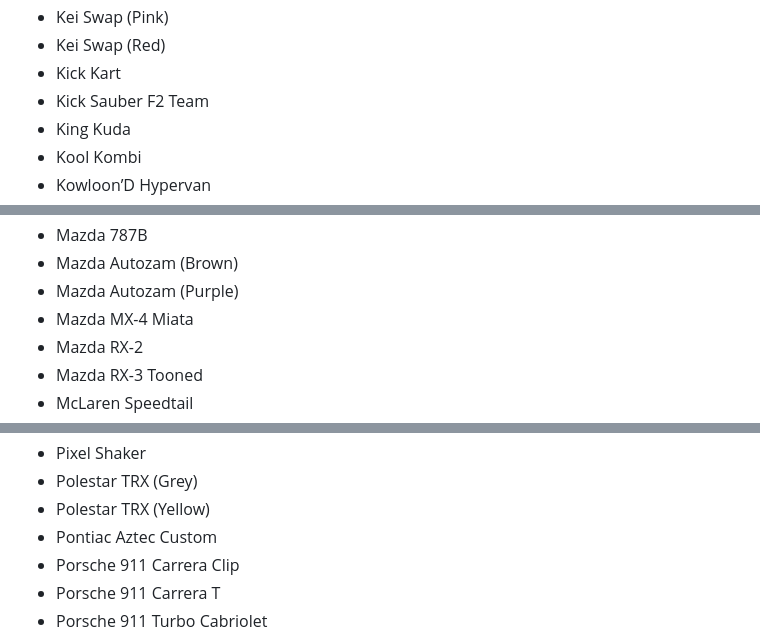
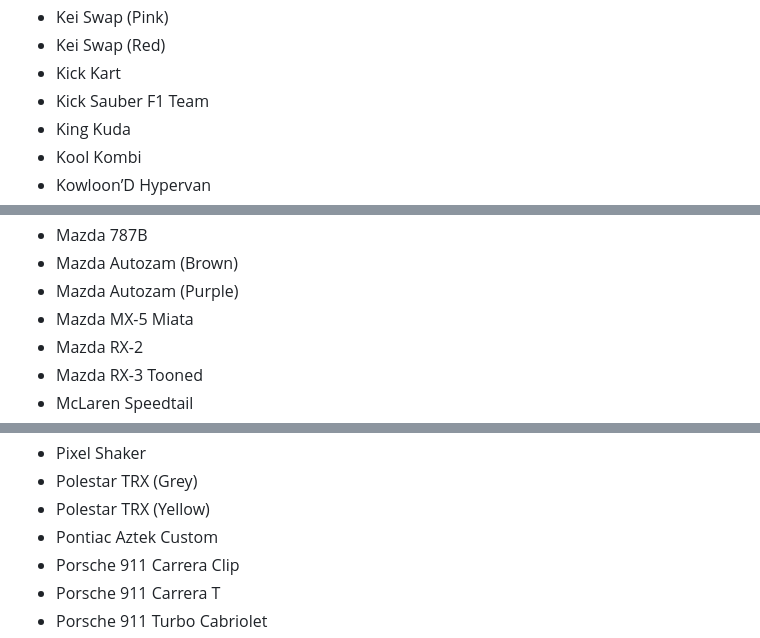
Before and after one commit to 2KAbhishek/hot-wheels, a Markdown page: hot-wheels.md, 3 parts joined by grey strips. Drawn GitHub-style.

```diff
--- a/hot-wheels.md
+++ b/hot-wheels.md
@@ -189,7 +189,7 @@
 - Kei Swap (Pink)
 - Kei Swap (Red)
 - Kick Kart
-- Kick Sauber F2 Team
+- Kick Sauber F1 Team
 - King Kuda
 - Kool Kombi
 - Kowloon’D Hypervan
@@ -217,7 +217,7 @@
 - Mazda 787B
 - Mazda Autozam (Brown)
 - Mazda Autozam (Purple)
-- Mazda MX-4 Miata
+- Mazda MX-5 Miata
 - Mazda RX-2
 - Mazda RX-3 Tooned
 - McLaren Speedtail
@@ -250,7 +250,7 @@
 - Pixel Shaker
 - Polestar TRX (Grey)
 - Polestar TRX (Yellow)
-- Pontiac Aztec Custom
+- Pontiac Aztek Custom
 - Porsche 911 Carrera Clip
 - Porsche 911 Carrera T
 - Porsche 911 Turbo Cabriolet
```
Also changed, not shown: other parts of hot-wheels.md (+9 -9 lines).
